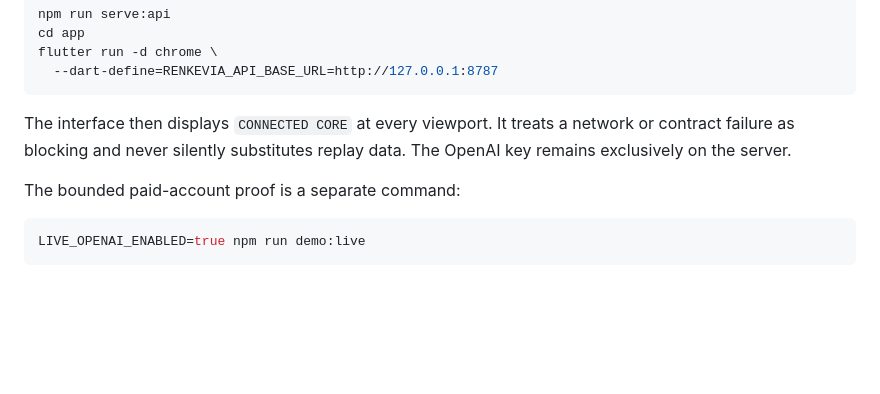
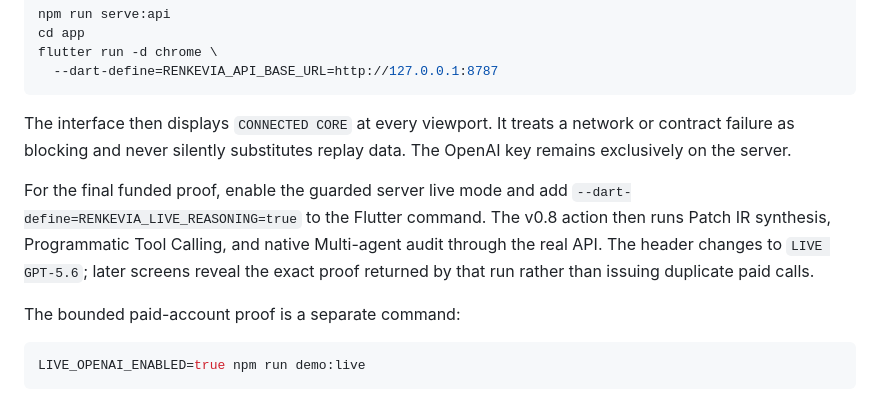
Before and after one commit to Elbrak17/renkevia, a Markdown page: README.md, the part around the change. Drawn GitHub-style; blank space fills up the shorter version.

Commit message:
docs: explain live UI proof mode

````diff
--- a/README.md
+++ b/README.md
@@ -63,6 +63,13 @@ The interface then displays `CONNECTED CORE` at every viewport. It treats a
 network or contract failure as blocking and never silently substitutes replay
 data. The OpenAI key remains exclusively on the server.
 
+For the final funded proof, enable the guarded server live mode and add
+`--dart-define=RENKEVIA_LIVE_REASONING=true` to the Flutter command. The v0.8
+action then runs Patch IR synthesis, Programmatic Tool Calling, and native
+Multi-agent audit through the real API. The header changes to `LIVE GPT-5.6`;
+later screens reveal the exact proof returned by that run rather than issuing
+duplicate paid calls.
+
 The bounded paid-account proof is a separate command:
 
 ```bash
````
